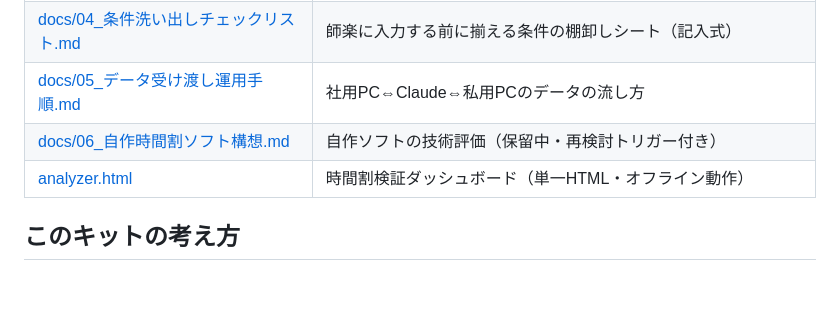
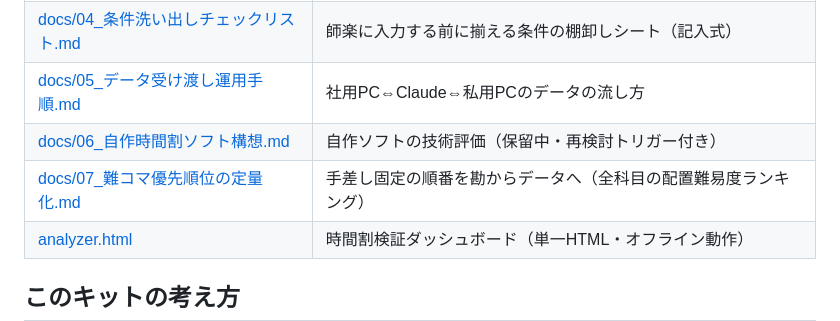
Before and after one commit to Light8849/give-and-take-2026, a Markdown page: shiraku/README.md, the part around the change. GitHub-like rendering; blank space fills up the shorter version.

```diff
--- a/shiraku/README.md
+++ b/shiraku/README.md
@@ -40,6 +40,7 @@
 | [docs/04_条件洗い出しチェックリスト.md](docs/04_条件洗い出しチェックリスト.md) | 師楽に入力する前に揃える条件の棚卸しシート（記入式） |
 | [docs/05_データ受け渡し運用手順.md](docs/05_データ受け渡し運用手順.md) | 社用PC⇔Claude⇔私用PCのデータの流し方 |
 | [docs/06_自作時間割ソフト構想.md](docs/06_自作時間割ソフト構想.md) | 自作ソフトの技術評価（保留中・再検討トリガー付き） |
+| [docs/07_難コマ優先順位の定量化.md](docs/07_難コマ優先順位の定量化.md) | 手差し固定の順番を勘からデータへ（全科目の配置難易度ランキング） |
 | [analyzer.html](analyzer.html) | 時間割検証ダッシュボード（単一HTML・オフライン動作） |
 
 ## このキットの考え方
```
Also changed, not shown: shiraku/docs/04_条件洗い出しチェックリスト.md (+2 -1 lines), shiraku/docs/07_難コマ優先順位の定量化.md (added, +86 -0 lines).
